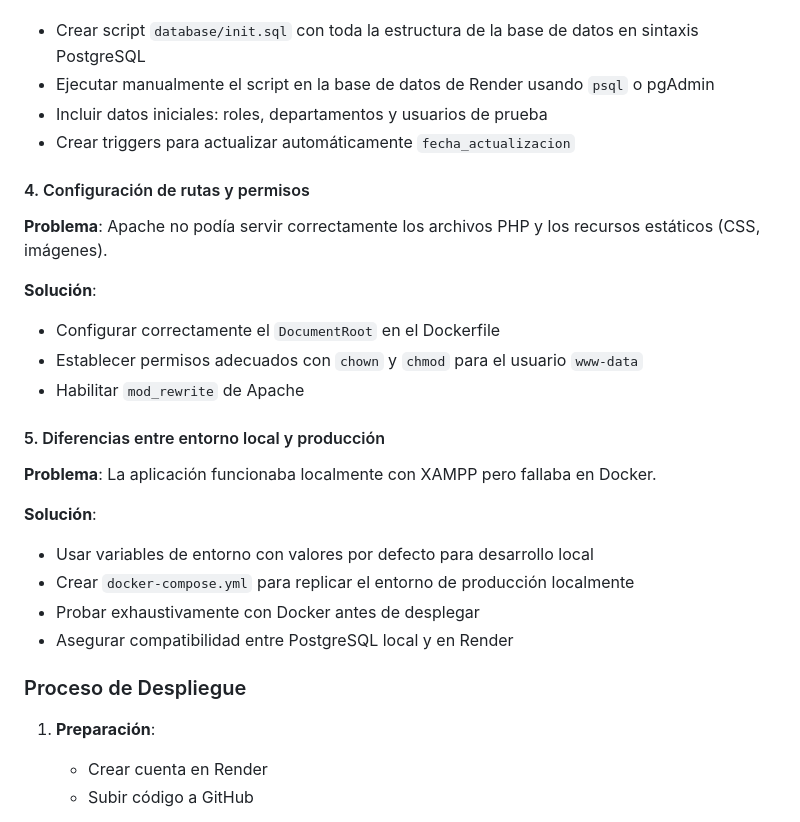
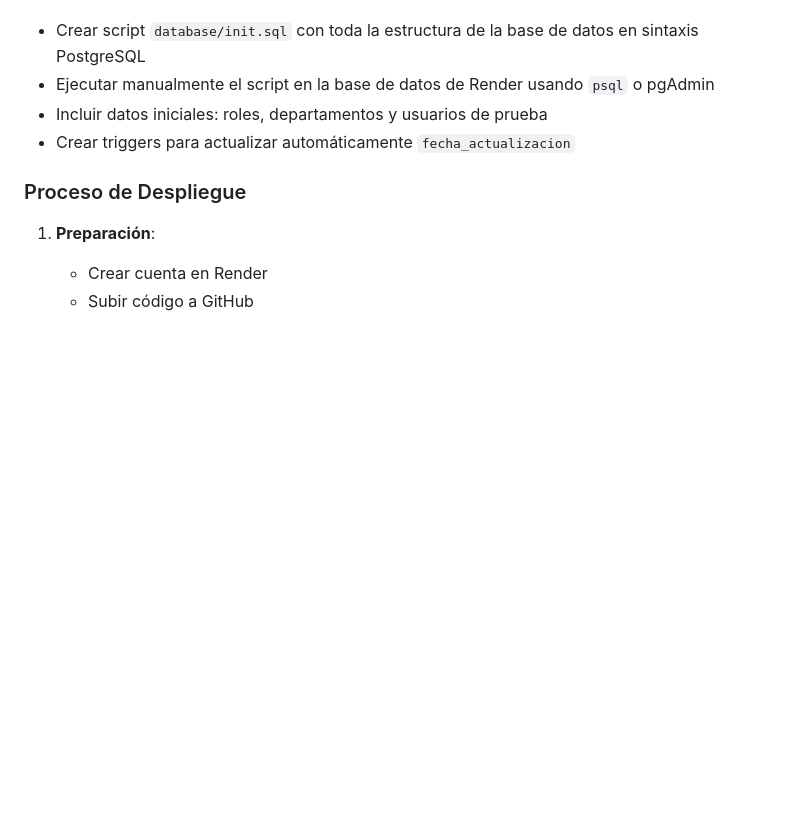
Before and after one commit to pauladotor/Mesa-de-ayuda, a Markdown page: README.md, the part around the change. Rendered like a GitHub page; blank space fills up the shorter version.

Commit message:
Commit Previo

```diff
--- a/README.md
+++ b/README.md
@@ -107,23 +107,6 @@ Las siguientes variables de entorno son necesarias para el funcionamiento del si
 - Incluir datos iniciales: roles, departamentos y usuarios de prueba
 - Crear triggers para actualizar automáticamente `fecha_actualizacion`
 
-#### 4. Configuración de rutas y permisos
-**Problema**: Apache no podía servir correctamente los archivos PHP y los recursos estáticos (CSS, imágenes).
-
-**Solución**:
-- Configurar correctamente el `DocumentRoot` en el Dockerfile
-- Establecer permisos adecuados con `chown` y `chmod` para el usuario `www-data`
-- Habilitar `mod_rewrite` de Apache
-
-#### 5. Diferencias entre entorno local y producción
-**Problema**: La aplicación funcionaba localmente con XAMPP pero fallaba en Docker.
-
-**Solución**:
-- Usar variables de entorno con valores por defecto para desarrollo local
-- Crear `docker-compose.yml` para replicar el entorno de producción localmente
-- Probar exhaustivamente con Docker antes de desplegar
-- Asegurar compatibilidad entre PostgreSQL local y en Render
-
 ### Proceso de Despliegue
 
 1. **Preparación**:
```
